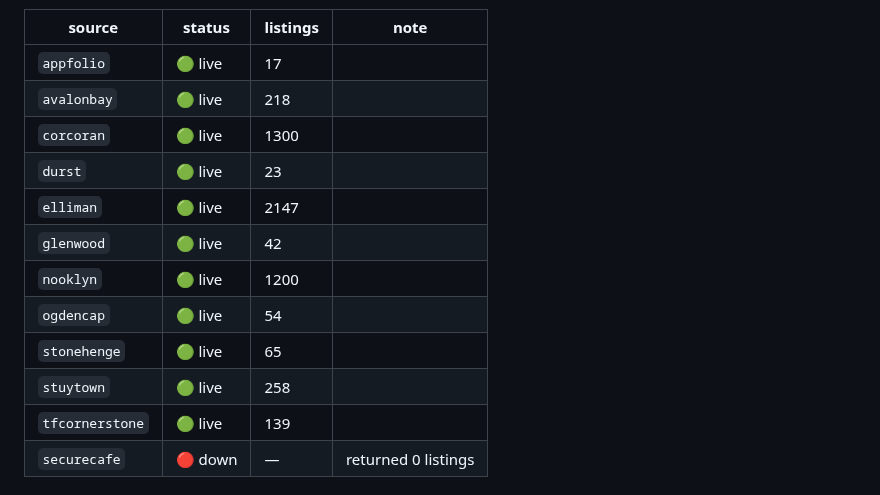
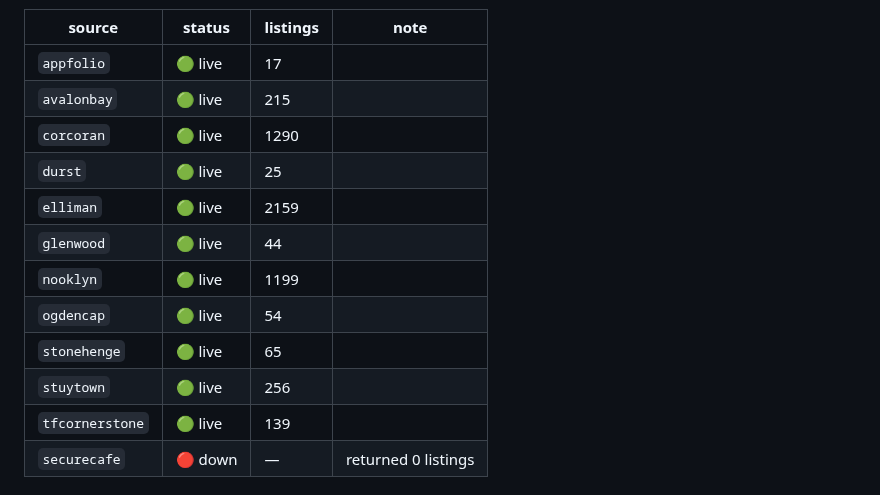
Before and after one commit to pauljump/pricefixed, a Markdown page: README.md, the part around one of its changes. Rendered like a GitHub page.

Commit message:
chore: refresh feed status [skip ci]

```diff
--- a/README.md
+++ b/README.md
@@ -155,15 +155,15 @@ shows up as broken, not as silence.
 | source | status | listings | note |
 |---|---|---|---|
 | `appfolio` | 🟢 live | 17 |  |
-| `avalonbay` | 🟢 live | 218 |  |
-| `corcoran` | 🟢 live | 1300 |  |
-| `durst` | 🟢 live | 23 |  |
-| `elliman` | 🟢 live | 2147 |  |
-| `glenwood` | 🟢 live | 42 |  |
-| `nooklyn` | 🟢 live | 1200 |  |
+| `avalonbay` | 🟢 live | 215 |  |
+| `corcoran` | 🟢 live | 1290 |  |
+| `durst` | 🟢 live | 25 |  |
+| `elliman` | 🟢 live | 2159 |  |
+| `glenwood` | 🟢 live | 44 |  |
+| `nooklyn` | 🟢 live | 1199 |  |
 | `ogdencap` | 🟢 live | 54 |  |
 | `stonehenge` | 🟢 live | 65 |  |
-| `stuytown` | 🟢 live | 258 |  |
+| `stuytown` | 🟢 live | 256 |  |
 | `tfcornerstone` | 🟢 live | 139 |  |
 | `securecafe` | 🔴 down | — | returned 0 listings |
 <!-- FEED-STATUS:END -->
```
Also changed, not shown: other parts of README.md (+1 -1 lines).
